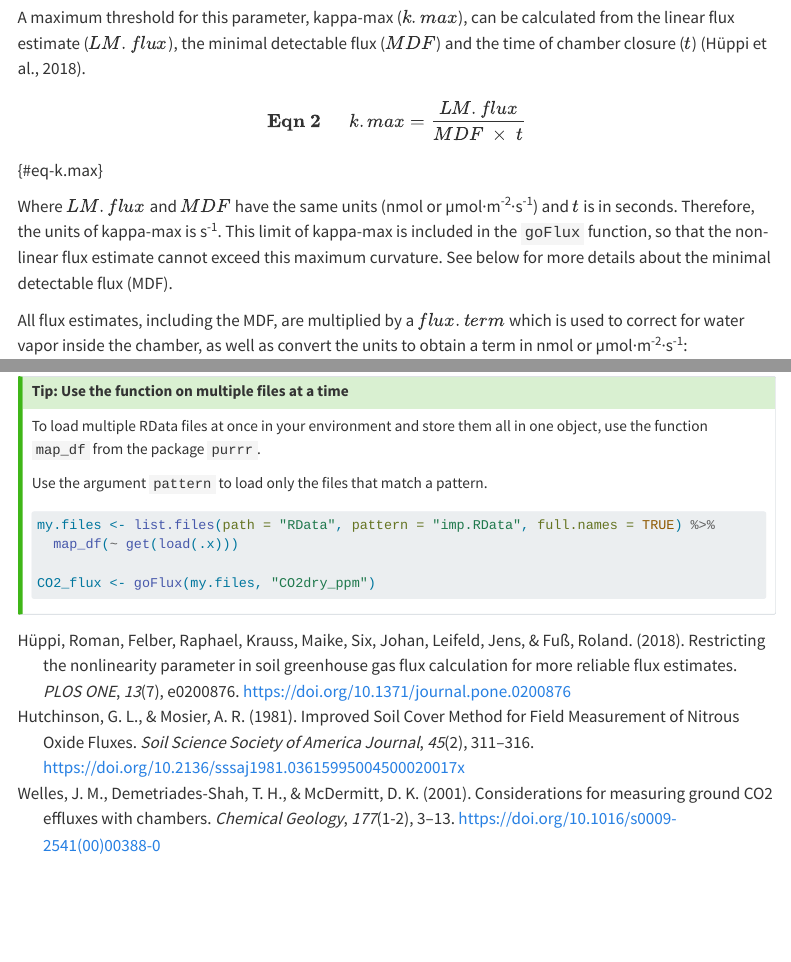
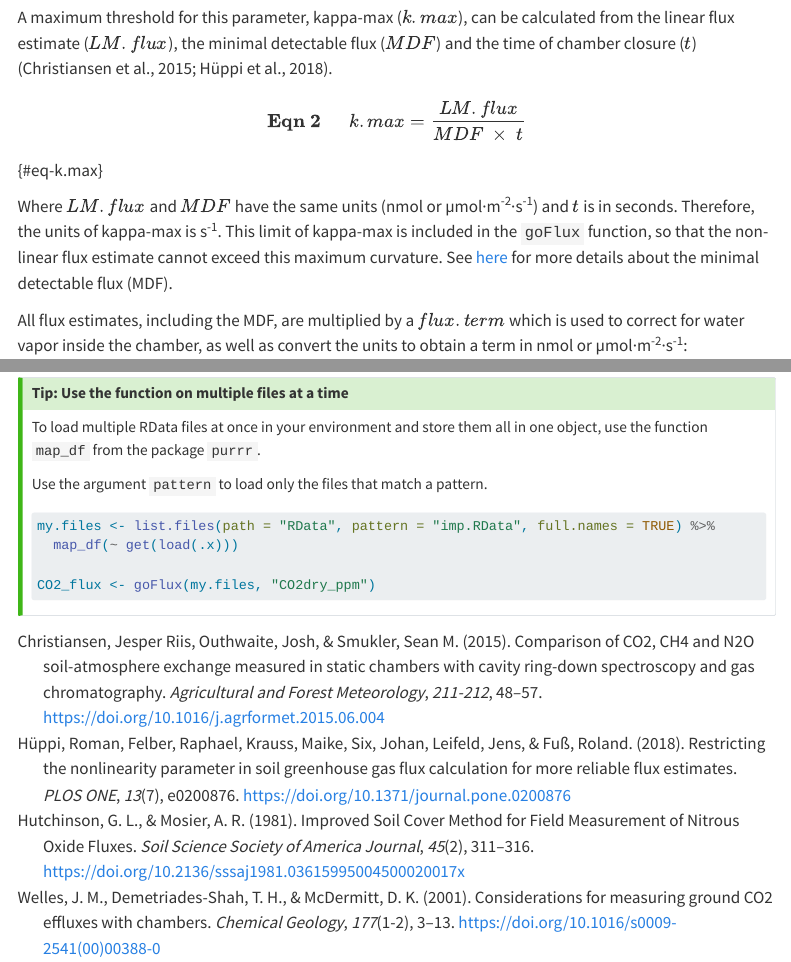
Before and after one commit to Qepanna/goFlux-webpage, a Quarto document (goFlux.qmd): the page in a window 1100 px wide, from 290 px down, and a second part further down, joined at a grey line. Rendered offline with R 4.5, knitr and Pandoc in place of Quarto, with nearby package versions; menus at the side of the page are left out.

Commit message:
citation for MDF

```diff
--- a/goFlux.qmd
+++ b/goFlux.qmd
@@ -12,11 +12,11 @@ $$\mathbf{Eqn~1}~~~~~~C_t = \varphi~+~(C_0 - \varphi)e^{-~\kappa~t}$$ {#eq-HM}
 
 Where $\varphi$ is the assumed concentration of constant gas source below the surface (also known as $C_i$), $C_0$ is the concentration in the chamber at the moment of chamber closure and $\kappa$ (kappa) determines the curvature of the model. A large kappa returns a strong curvature.
 
-A maximum threshold for this parameter, kappa-max ($k.max$), can be calculated from the linear flux estimate ($LM.flux$), the minimal detectable flux ($MDF$) and the time of chamber closure ($t$) [@hüppi2018].
+A maximum threshold for this parameter, kappa-max ($k.max$), can be calculated from the linear flux estimate ($LM.flux$), the minimal detectable flux ($MDF$) and the time of chamber closure ($t$) [@hüppi2018; @christiansen2015].
 
 $$\mathbf{Eqn~2}~~~~~~k.max = \frac{LM.flux}{MDF~\times~t}$$ {#eq-k.max}
 
-Where $LM.flux$ and $MDF$ have the same units (nmol or µmol·m^-2^·s^-1^) and $t$ is in seconds. Therefore, the units of kappa-max is s^-1^. This limit of kappa-max is included in the `goFlux` function, so that the non-linear flux estimate cannot exceed this maximum curvature. See below for more details about the minimal detectable flux (MDF).
+Where $LM.flux$ and $MDF$ have the same units (nmol or µmol·m^-2^·s^-1^) and $t$ is in seconds. Therefore, the units of kappa-max is s^-1^. This limit of kappa-max is included in the `goFlux` function, so that the non-linear flux estimate cannot exceed this maximum curvature. See [here](bestflux.qmd#minimal-detectable-flux) for more details about the minimal detectable flux (MDF).
 
 All flux estimates, including the MDF, are multiplied by a $flux.term$ which is used to correct for water vapor inside the chamber, as well as convert the units to obtain a term in nmol or µmol·m^-2^·s^-1^:
 
```
Also changed, not shown: bestflux.qmd (+2 -2 lines), goFlux.qmd (2 more changed lines).
